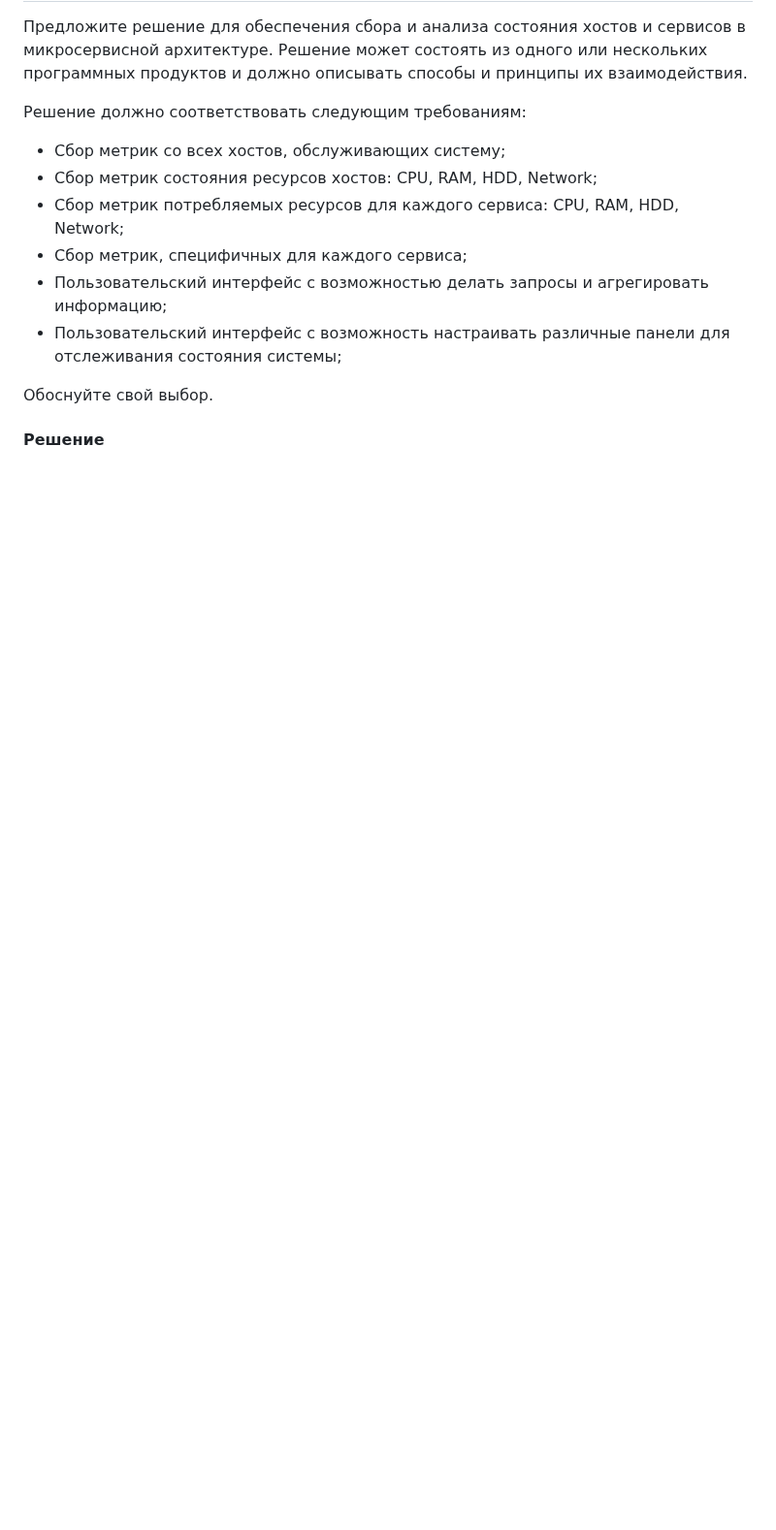
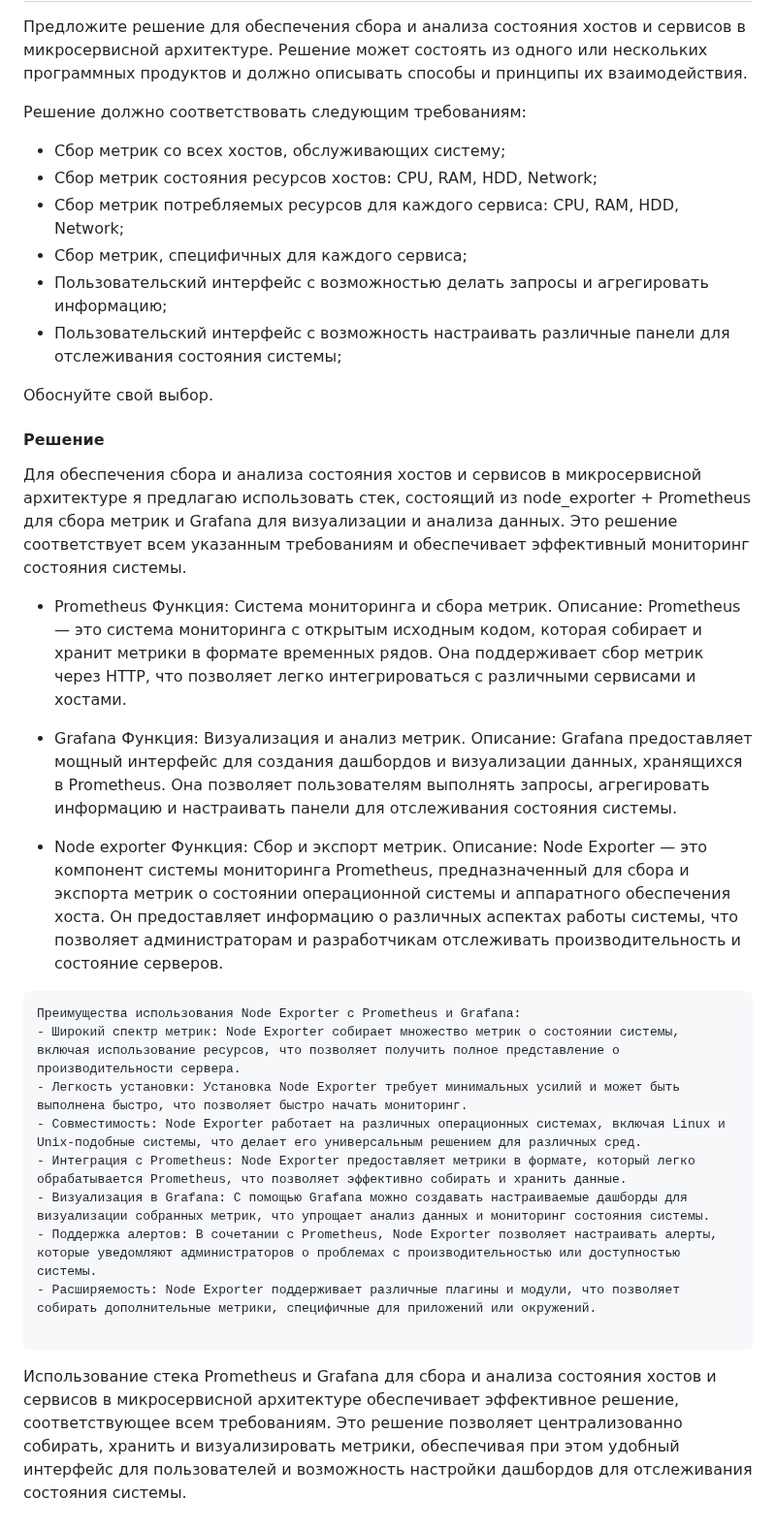
Before and after one commit to IvanChet-4/Dev, a Markdown page: Homework 6-3.md, the part around the change. Shown at 97% size. GitHub-like rendering; blank space fills up the shorter version.

````diff
--- a/Homework 6-3.md
+++ b/Homework 6-3.md
@@ -126,3 +126,34 @@
 Обоснуйте свой выбор.
 
 <h4>Решение</h4>
+
+Для обеспечения сбора и анализа состояния хостов и сервисов в микросервисной архитектуре я предлагаю использовать стек, состоящий из node_exporter + Prometheus для сбора метрик и Grafana для визуализации и анализа данных. Это решение соответствует всем указанным требованиям и обеспечивает эффективный мониторинг состояния системы.
+
+- Prometheus
+Функция: Система мониторинга и сбора метрик.
+Описание: Prometheus — это система мониторинга с открытым исходным кодом, которая собирает и хранит метрики в формате временных рядов. Она поддерживает сбор метрик через HTTP, что позволяет легко интегрироваться с различными сервисами и хостами.
+
+
+- Grafana
+Функция: Визуализация и анализ метрик.
+Описание: Grafana предоставляет мощный интерфейс для создания дашбордов и визуализации данных, хранящихся в Prometheus. Она позволяет пользователям выполнять запросы, агрегировать информацию и настраивать панели для отслеживания состояния системы.
+
+- Node exporter
+Функция: Сбор и экспорт метрик.
+Описание: Node Exporter — это компонент системы мониторинга Prometheus, предназначенный для сбора и экспорта метрик о состоянии операционной системы и аппаратного обеспечения хоста. Он предоставляет информацию о различных аспектах работы системы, что позволяет администраторам и разработчикам отслеживать производительность и состояние серверов.
+
+```
+Преимущества использования Node Exporter с Prometheus и Grafana:
+- Широкий спектр метрик: Node Exporter собирает множество метрик о состоянии системы, включая использование ресурсов, что позволяет получить полное представление о производительности сервера.
+- Легкость установки: Установка Node Exporter требует минимальных усилий и может быть выполнена быстро, что позволяет быстро начать мониторинг.
+- Совместимость: Node Exporter работает на различных операционных системах, включая Linux и Unix-подобные системы, что делает его универсальным решением для различных сред.
+- Интеграция с Prometheus: Node Exporter предоставляет метрики в формате, который легко обрабатывается Prometheus, что позволяет эффективно собирать и хранить данные.
+- Визуализация в Grafana: С помощью Grafana можно создавать настраиваемые дашборды для визуализации собранных метрик, что упрощает анализ данных и мониторинг состояния системы.
+- Поддержка алертов: В сочетании с Prometheus, Node Exporter позволяет настраивать алерты, которые уведомляют администраторов о проблемах с производительностью или доступностью системы.
+- Расширяемость: Node Exporter поддерживает различные плагины и модули, что позволяет собирать дополнительные метрики, специфичные для приложений или окружений.
+
+```
+
+
+
+Использование стека Prometheus и Grafana для сбора и анализа состояния хостов и сервисов в микросервисной архитектуре обеспечивает эффективное решение, соответствующее всем требованиям. Это решение позволяет централизованно собирать, хранить и визуализировать метрики, обеспечивая при этом удобный интерфейс для пользователей и возможность настройки дашбордов для отслеживания состояния системы.
````
